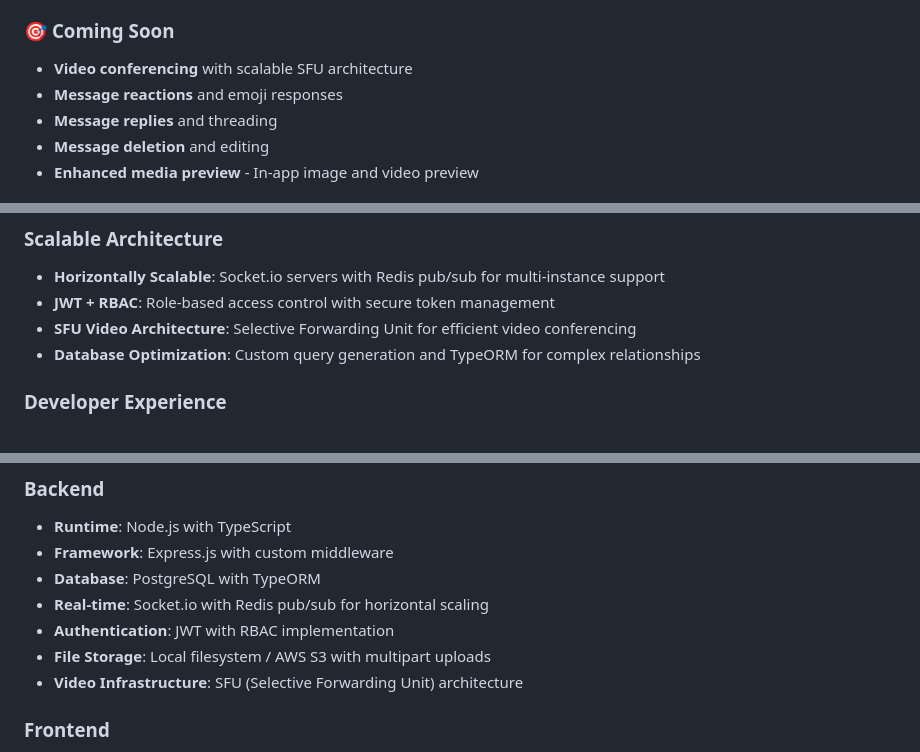
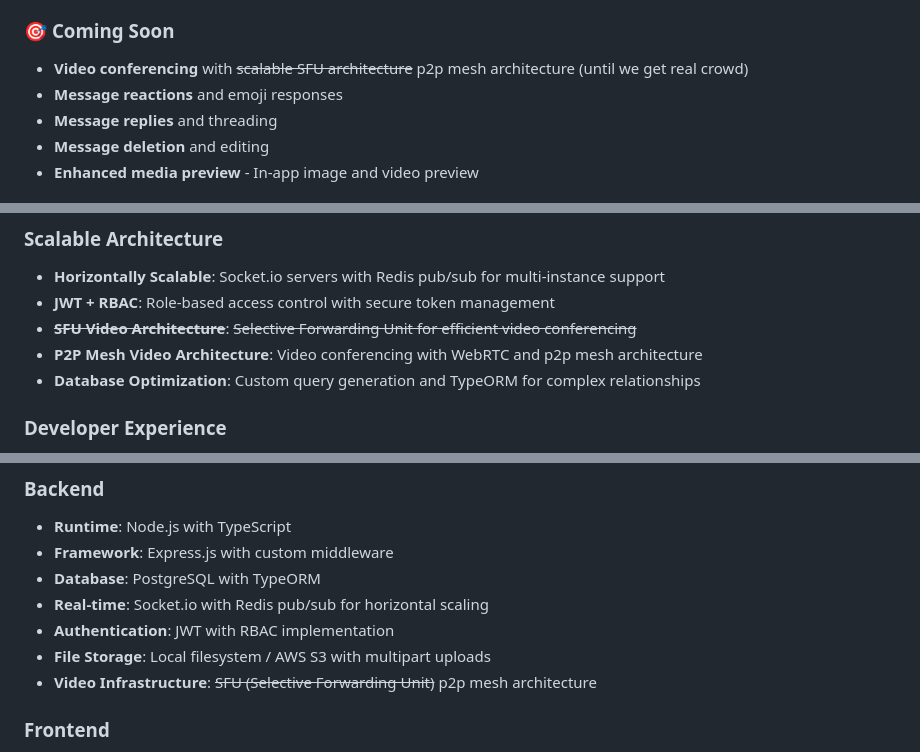
Before and after one commit to aritradevelops/hush, a Markdown page: README.md, 3 parts joined by grey strips. Drawn GitHub-style.

Commit message:
chore: updated readme.md

```diff
--- a/README.md
+++ b/README.md
@@ -31,7 +31,7 @@
 - **Online status** - See when contacts are active
 
 ### 🎯 **Coming Soon**
-- **Video conferencing** with scalable SFU architecture
+- **Video conferencing** with ~~scalable SFU architecture~~ p2p mesh architecture (until we get real crowd)
 - **Message reactions** and emoji responses
 - **Message replies** and threading
 - **Message deletion** and editing
@@ -55,7 +55,8 @@
 ### **Scalable Architecture**
 - **Horizontally Scalable**: Socket.io servers with Redis pub/sub for multi-instance support
 - **JWT + RBAC**: Role-based access control with secure token management
-- **SFU Video Architecture**: Selective Forwarding Unit for efficient video conferencing
+- **~~SFU Video Architecture~~**: ~~Selective Forwarding Unit for efficient video conferencing~~
+- **P2P Mesh Video Architecture**: Video conferencing with WebRTC and p2p mesh architecture
 - **Database Optimization**: Custom query generation and TypeORM for complex relationships
 
 ### **Developer Experience**
@@ -253,7 +254,7 @@ npm run start         # Start production server
 - **Real-time**: Socket.io with Redis pub/sub for horizontal scaling
 - **Authentication**: JWT with RBAC implementation
 - **File Storage**: Local filesystem / AWS S3 with multipart uploads
-- **Video Infrastructure**: SFU (Selective Forwarding Unit) architecture
+- **Video Infrastructure**: ~~SFU (Selective Forwarding Unit)~~ p2p mesh architecture
 
 ### Frontend
 - **Framework**: Next.js with TypeScript
```
Also changed, not shown: other parts of README.md (+1 -1 lines).
